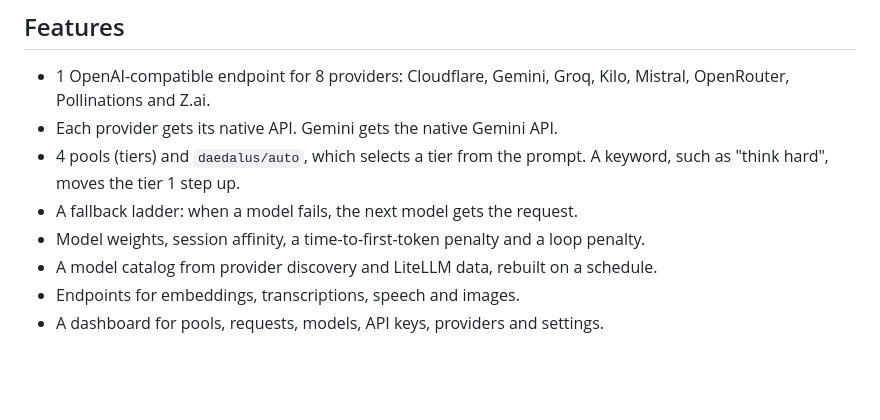
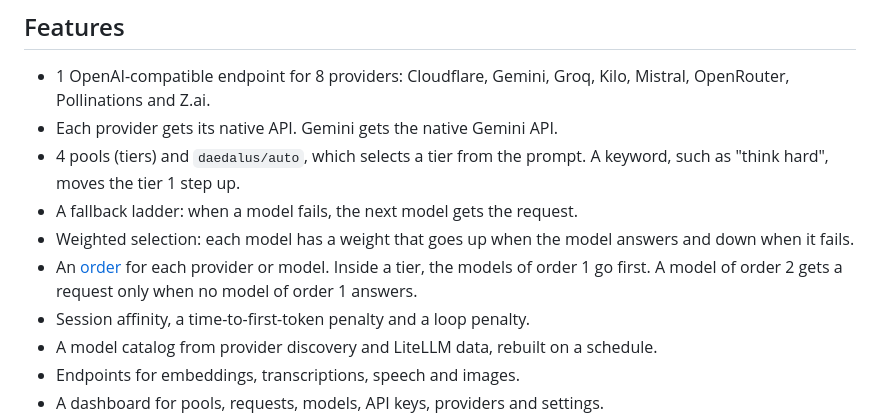
Before and after one commit to nemoe7/daedalus, a Markdown page: README.md, the part around the change. GitHub-like rendering; blank space fills up the shorter version.

Commit message:
docs(readme): say weighted selection and describe the order
Co-authored-by: arena-agent <297053741+arena-agent@users.noreply.github.com>

```diff
--- a/README.md
+++ b/README.md
@@ -15,7 +15,9 @@ The name must have the same impact as [Odysseus](https://odysseusai.dev/). It mu
 - Each provider gets its native API. Gemini gets the native Gemini API.
 - 4 pools (tiers) and `daedalus/auto`, which selects a tier from the prompt. A keyword, such as "think hard", moves the tier 1 step up.
 - A fallback ladder: when a model fails, the next model gets the request.
-- Model weights, session affinity, a time-to-first-token penalty and a loop penalty.
+- Weighted selection: each model has a weight that goes up when the model answers and down when it fails.
+- An [order](docs/architecture.md#order) for each provider or model. Inside a tier, the models of order 1 go first. A model of order 2 gets a request only when no model of order 1 answers.
+- Session affinity, a time-to-first-token penalty and a loop penalty.
 - A model catalog from provider discovery and LiteLLM data, rebuilt on a schedule.
 - Endpoints for embeddings, transcriptions, speech and images.
 - A dashboard for pools, requests, models, API keys, providers and settings.
```
